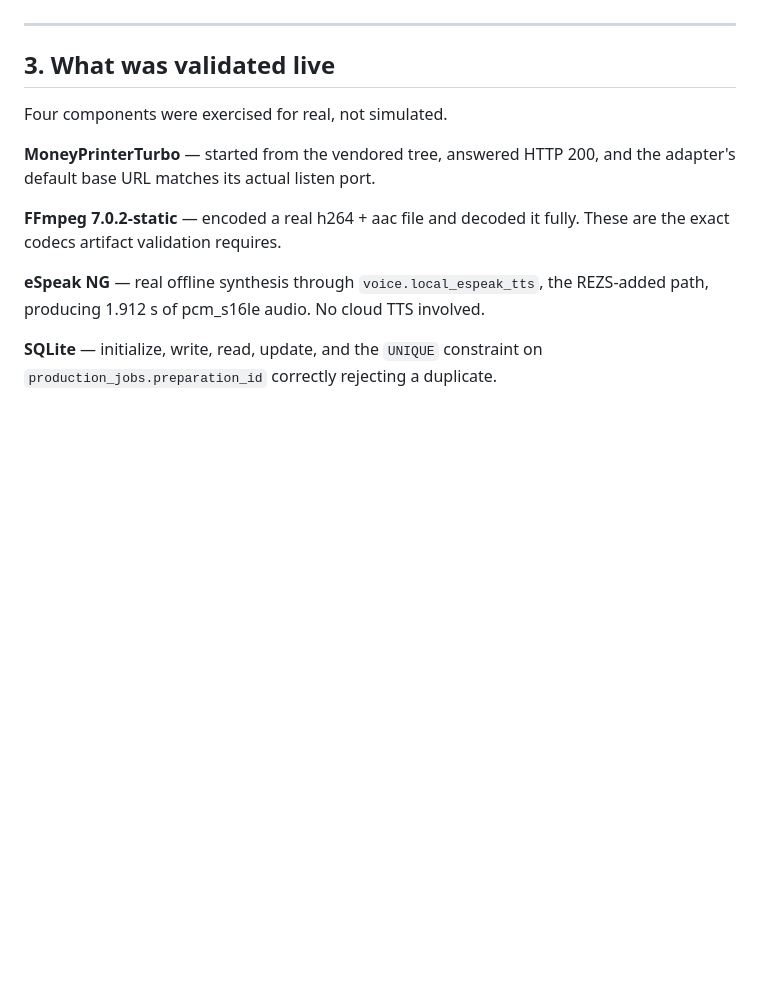
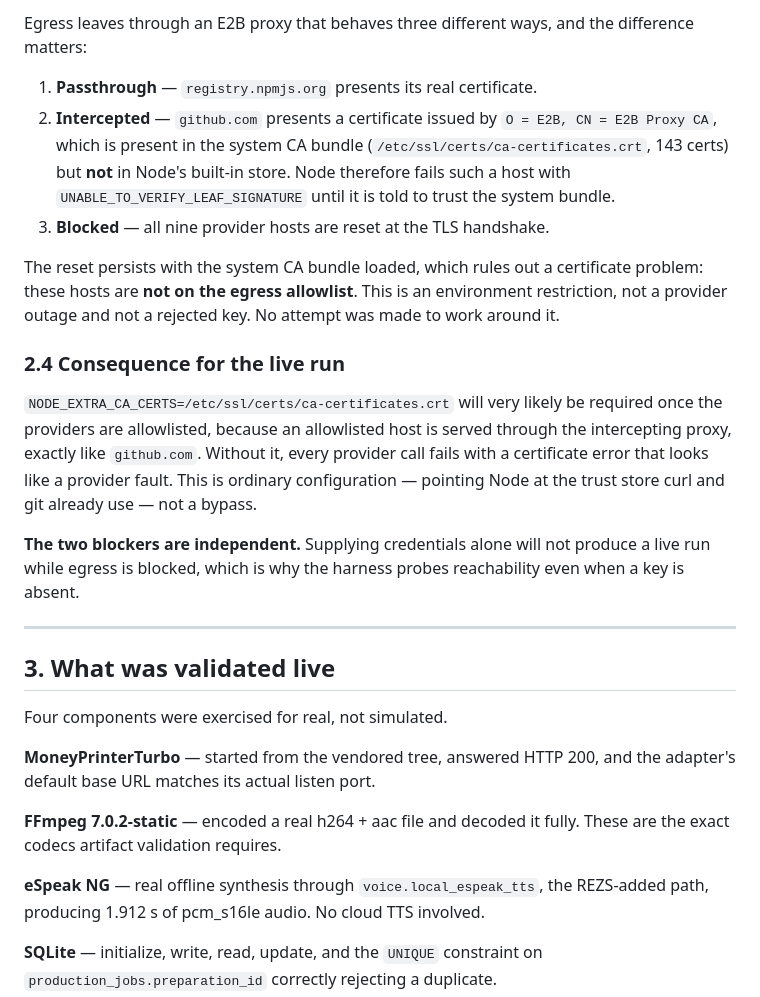
Before and after one commit to betaanoiar1-gif/rezs, a Markdown page: docs/LIVE_INTEGRATION_VALIDATION.md, the part around one of its changes. Drawn GitHub-style; blank space fills up the shorter version.

```diff
--- a/docs/LIVE_INTEGRATION_VALIDATION.md
+++ b/docs/LIVE_INTEGRATION_VALIDATION.md
@@ -78,3 +95,32 @@ probes reachability even when a key is absent.
+Egress leaves through an E2B proxy that behaves three different ways, and the
+difference matters:
+
+1. **Passthrough** — `registry.npmjs.org` presents its real certificate.
+2. **Intercepted** — `github.com` presents a certificate issued by
+   `O = E2B, CN = E2B Proxy CA`, which is present in the system CA bundle
+   (`/etc/ssl/certs/ca-certificates.crt`, 143 certs) but **not** in Node's
+   built-in store. Node therefore fails such a host with
+   `UNABLE_TO_VERIFY_LEAF_SIGNATURE` until it is told to trust the system
+   bundle.
+3. **Blocked** — all nine provider hosts are reset at the TLS handshake.
+
+The reset persists with the system CA bundle loaded, which rules out a
+certificate problem: these hosts are **not on the egress allowlist**. This is
+an environment restriction, not a provider outage and not a rejected key. No
+attempt was made to work around it.
+
+### 2.4 Consequence for the live run
+
+`NODE_EXTRA_CA_CERTS=/etc/ssl/certs/ca-certificates.crt` will very likely be
+required once the providers are allowlisted, because an allowlisted host is
+served through the intercepting proxy, exactly like `github.com`. Without it,
+every provider call fails with a certificate error that looks like a provider
+fault. This is ordinary configuration — pointing Node at the trust store curl
+and git already use — not a bypass.
+
+**The two blockers are independent.** Supplying credentials alone will not
+produce a live run while egress is blocked, which is why the harness probes
+reachability even when a key is absent.
 
 ---
 
```
Also changed, not shown: other parts of docs/LIVE_INTEGRATION_VALIDATION.md (+103 -40 lines).
